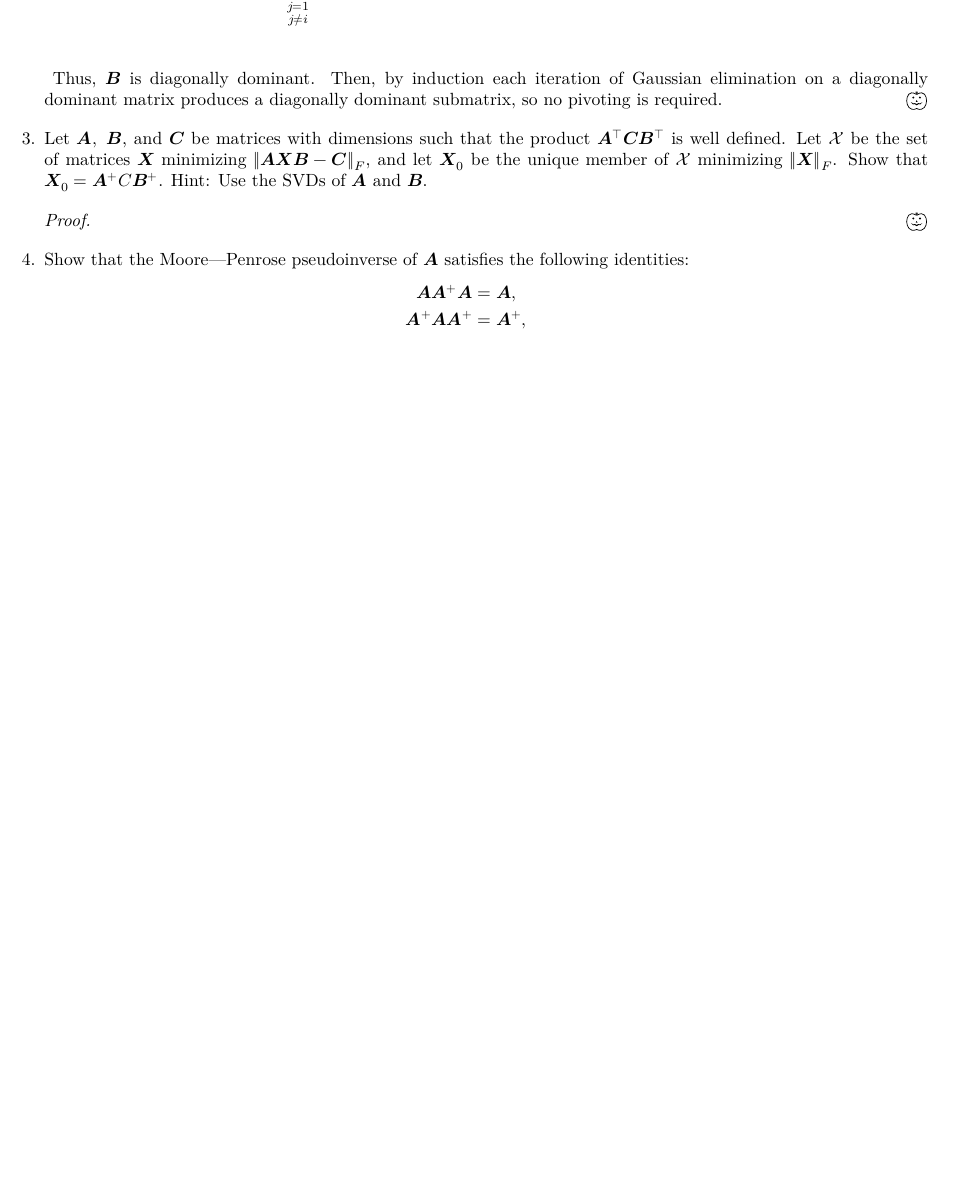
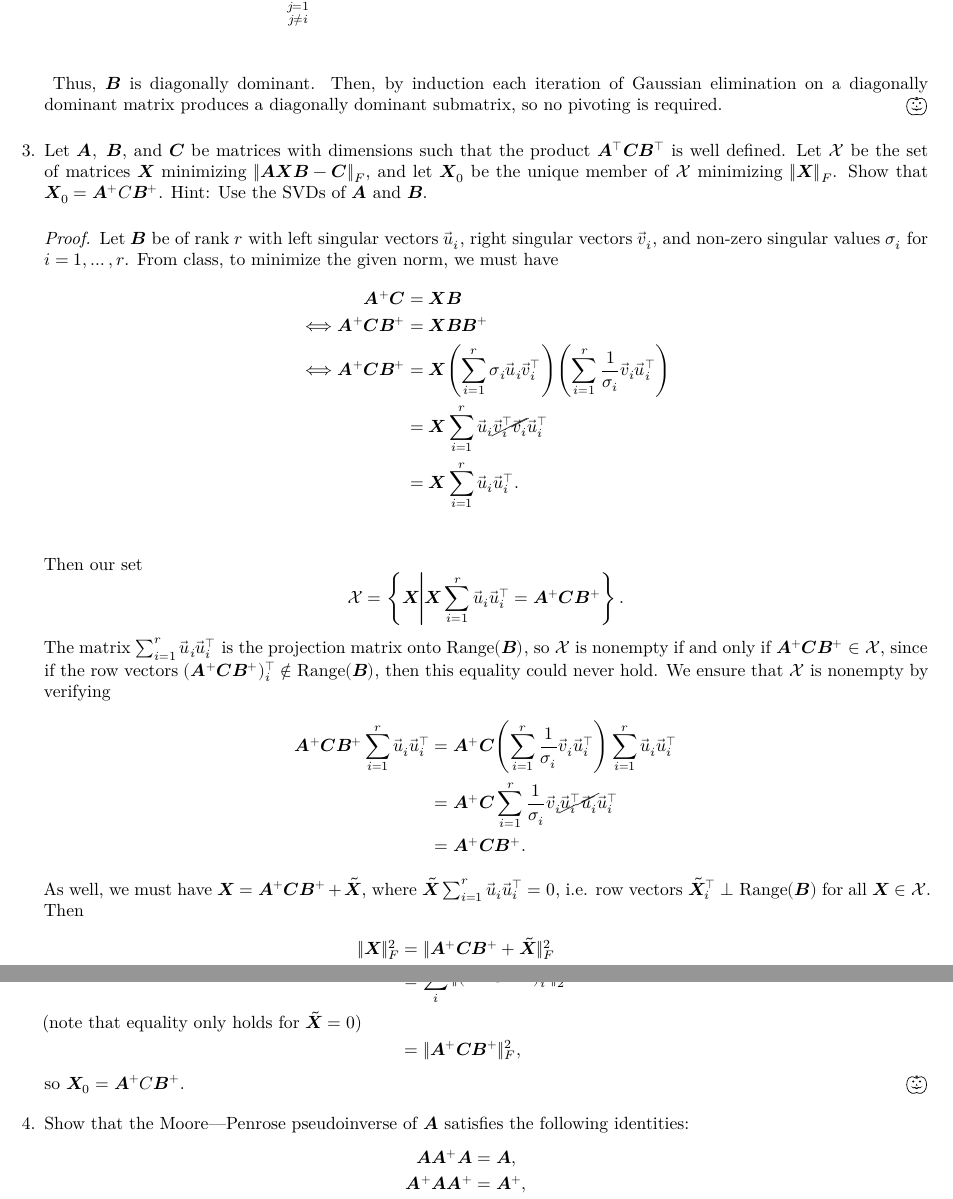
Before and after one commit to alexander-novo/HW4, a LaTeX problem sheet (HW4.tex): part of page 3 of 7 before the commit and two parts of pages 3 and 4 of 8 after it, the two joined at a grey line, cut so that both start at the same text, the shorter picture padded with empty space. Compiled offline with XeLaTeX; a missing font is replaced by an installed copy or a similar font; TikZ figures are drawn from their code, not taken from saved files.

Commit message:
Finished problem 3

```diff
--- a/HW4.tex
+++ b/HW4.tex
@@ -71,6 +71,7 @@
 \newcommand{\reals}{\mathbb{R}}
 \newcommand{\ints}  {\mathbb{Z}}
 \newcommand{\mat}[1]{\symbfit{#1}}
+\DeclareMathOperator{\range}{Range}
 \begin{document}
 
 \maketitle
@@ -160,7 +161,32 @@
 	      % 3
 	\item Let \(\mat{A},\ \mat{B}\), and \(\mat{C}\) be matrices with dimensions such that the product \(\mat{A}^\top\mat{C}\mat{B}^\top\) is well defined. Let \(\mathcal{X}\) be the set of matrices \(\mat{X}\) minimizing \(\|\mat{A}\mat{X} \mat{B} - \mat{C}\|_F\), and let \(\mat{X}_0\) be the unique member of \(\mathcal{X}\) minimizing \(\|\mat{X}\|_F\). Show that \(\mat{X}_0 = \mat{A}^+C\mat{B}^+\). Hint: Use the SVDs of \(\mat{A}\) and \(\mat{B}\).
 	      \begin{proof}
-
+		      Let \(\mat{B}\) be of rank \(r\) with left singular vectors \(\vec{u}_i\), right singular vectors \(\vec{v}_i\), and non-zero singular values \(\sigma_i\) for \(i = 1, \dots, r\). From class, to minimize the given norm, we must have
+		      \begin{alignat*}{4}
+			           &  & \mat{A}^+\mat{C}          & = \mat{X}\mat{B}                                                                                                            \\
+			      \iff &  & \mat{A}^+\mat{C}\mat{B}^+ & = \mat{X}\mat{B}\mat{B}^+                                                                                                   \\
+			      \iff &  & \mat{A}^+\mat{C}\mat{B}^+ & = \mat{X}\qty(\sum_{i=1}^r \sigma_i \vec{u}_i\vec{v}_i^\top)\qty(\sum_{i = 1}^r \frac{1}{\sigma_i} \vec{v}_i\vec{u}_i^\top) \\
+			           &  &                           & = \mat{X} \sum_{i = 1}^r \vec{u}_i\cancel{\vec{v}_i^\top\vec{v}_i}\vec{u}_i^\top                                            \\
+			           &  &                           & = \mat{X} \sum_{i = 1}^r \vec{u}_i\vec{u}_i^\top.                                                                           \\
+		      \end{alignat*}
+		      Then our set
+		      \[\mathcal{X} = \left\{\mat{X} \middle| \mat{X} \sum_{i = 1}^r \vec{u}_i\vec{u}_i^\top = \mat{A}^+\mat{C}\mat{B}^+\right\}.\]
+		      The matrix \(\sum_{i = 1}^r \vec{u}_i\vec{u}_i^\top\) is the projection matrix onto \(\range(\mat{B})\), so \(\mathcal{X}\) is nonempty if and only if \(\mat{A}^+\mat{C}\mat{B}^+ \in \mathcal{X}\), since if the row vectors \((\mat{A}^+\mat{C}\mat{B}^+)_i^\top\not\in \range(\mat{B})\), then this equality could never hold. We ensure that \(\mathcal{X}\) is nonempty by verifying
+		      \begin{align*}
+			      \mat{A}^+\mat{C}\mat{B}^+\sum_{i = 1}^r \vec{u}_i\vec{u}_i^\top & = \mat{A}^+\mat{C}\qty(\sum_{i = 1}^r \frac{1}{\sigma_i}\vec{v}_i\vec{u}_i^\top)\sum_{i = 1}^r \vec{u}_i\vec{u}_i^\top \\
+			                                                                      & = \mat{A}^+\mat{C}\sum_{i = 1}^r \frac{1}{\sigma_i}\vec{v}_i\cancel{\vec{u}_i^\top\vec{u}_i}\vec{u}_i^\top             \\
+			                                                                      & = \mat{A}^+\mat{C}\mat{B}^+.
+		      \end{align*}
+		      As well, we must have \(\mat{X} = \mat{A}^+\mat{C}\mat{B}^+ + \tilde{\mat{X}}\), where \(\tilde{\mat{X}} \sum_{i = 1}^r \vec{u}_i\vec{u}_i^\top = \mat{0}\), i.e. row vectors \(\tilde{\mat{X}}_i^\top \perp \range(\mat{B})\) for all \(\mat{X} \in \mathcal{X}\). Then
+		      \begin{align*}
+			      \|\mat{X}\|_F^2 & =  \|\mat{A}^+\mat{C}\mat{B}^+ + \tilde{\mat{X}}\|_F^2                         \\
+			                      & = \sum_{i} \|(\mat{A}^+\mat{C}\mat{B}^+)_i^\top + \tilde{\mat{X}}_i^\top\|_2^2 \\
+			      \shortintertext{(since \((\mat{A}^+\mat{C}\mat{B}^+)_i^\top \perp \tilde{\mat{X}}_i^\top\), by Pythagorean Theorem)}
+			                      & \geq \sum_{i} \|(\mat{A}^+\mat{C}\mat{B}^+)_i^\top\|_2^2                       \\
+			      \shortintertext{(note that equality only holds for \(\tilde{\mat{X}} = \mat{0}\))}
+			                      & = \|\mat{A}^+\mat{C}\mat{B}^+\|_F^2,
+		      \end{align*}
+		      so \(\mat{X}_0 = \mat{A}^+C\mat{B}^+\).
 	      \end{proof}
 
 	      % 4
```
Also changed, not shown: HW4.pdf, HW4.tex (2 more changed lines). Lines whose indentation alone changed are shown as unchanged.
